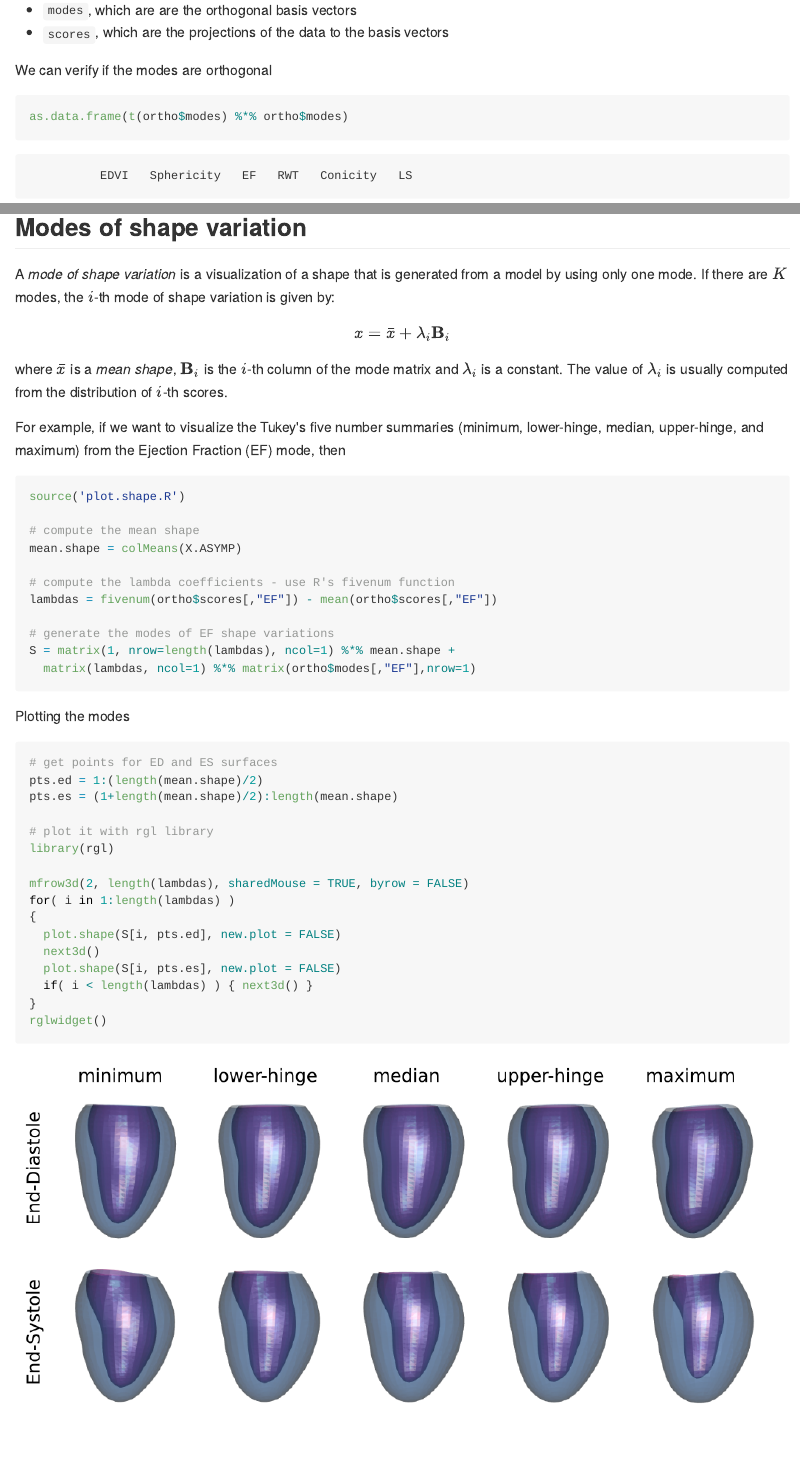
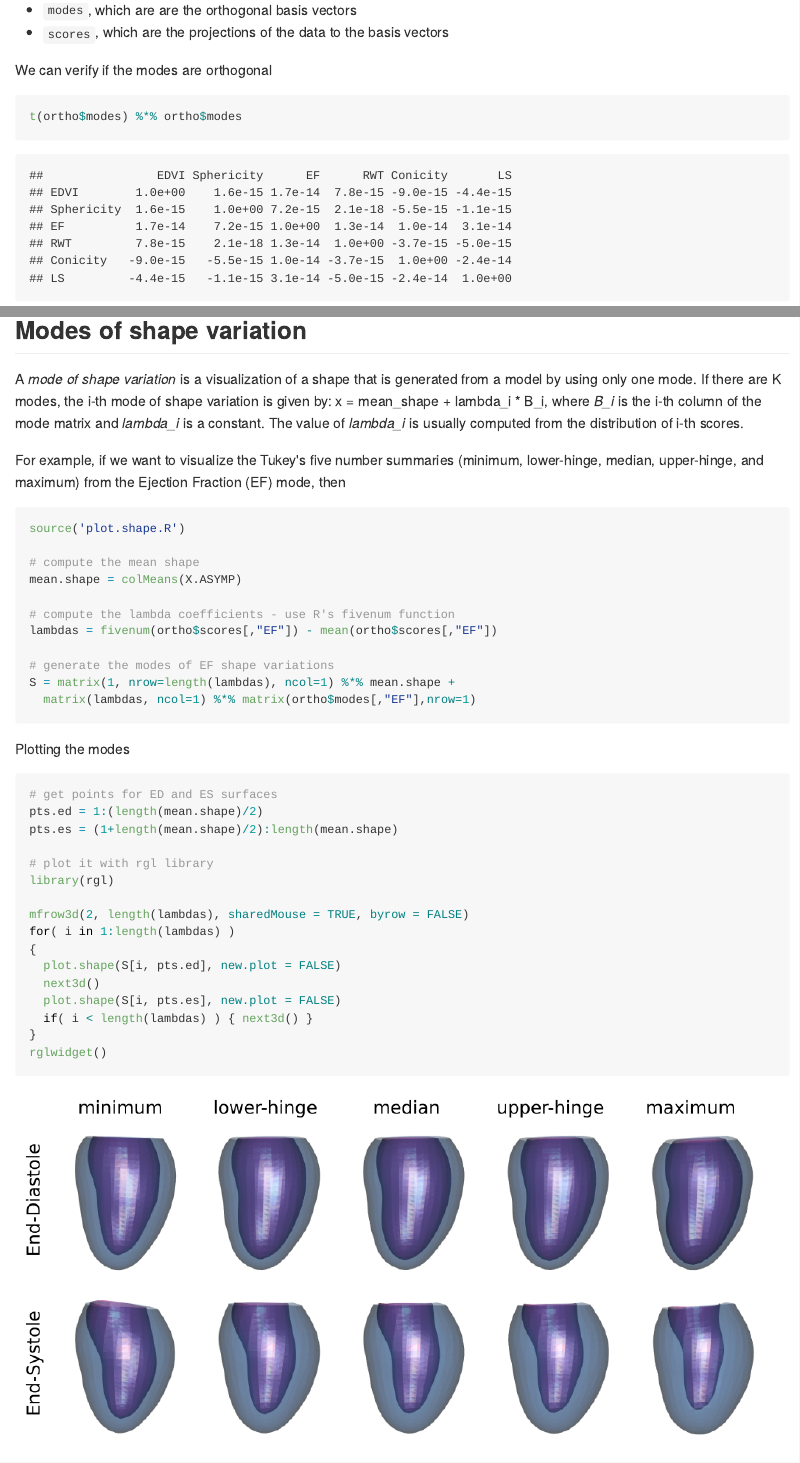
Before and after one commit to CardiacAtlasProject/lv-ortho-modes, an R Markdown document (README.Rmd): the page in a window 1100 px wide, from 600 px down, and a second part further down, joined at a grey line. The pictures show the output file README.md that the author committed with the source, drawn offline in the style of GitHub.

Commit message:
fixed README

````diff
--- a/README.Rmd
+++ b/README.Rmd
@@ -10,7 +10,6 @@ output:
 ```{r setup, include=FALSE}
 knitr::opts_chunk$set(echo = TRUE)
 options(digits = 2)
-library(printr)
 ```
 
 This project stores R codes to generate orthogonal basis vectors from a set of 3D Left Ventricular (LV) shapes. Each basis vector is aligned to the direction of maximum variance from a clinical measurement.
@@ -43,16 +42,12 @@ The output `ortho` is a list that contains:
 
 We can verify if the modes are orthogonal
 ```{r}
-as.data.frame(t(ortho$modes) %*% ortho$modes)
+t(ortho$modes) %*% ortho$modes
 ```
 
 ## Modes of shape variation
 
-A *mode of shape variation* is a visualization of a shape that is generated from a model by using only one mode. If there are $K$ modes, the $i$-th mode of shape variation is given by:
-$$
-x = \bar{x} + \lambda_i \mathbf{B}_i
-$$
-where $\bar{x}$ is a *mean shape*, $\mathbf{B}_i$ is the $i$-th column of the mode matrix and $\lambda_i$ is a constant. The value of $\lambda_i$ is usually computed from the distribution of $i$-th scores.
+A *mode of shape variation* is a visualization of a shape that is generated from a model by using only one mode. If there are K modes, the i-th mode of shape variation is given by: x = mean_shape + lambda_i \* B_i, where *B_i* is the i-th column of the mode matrix and *lambda_i* is a constant. The value of *lambda_i* is usually computed from the distribution of i-th scores.
 
 For example, if we want to visualize the Tukey's five number summaries (minimum, lower-hinge, median, upper-hinge, and maximum) from the Ejection Fraction (EF) mode, then
 ```{r}
````
Also changed, not shown: README.md.
